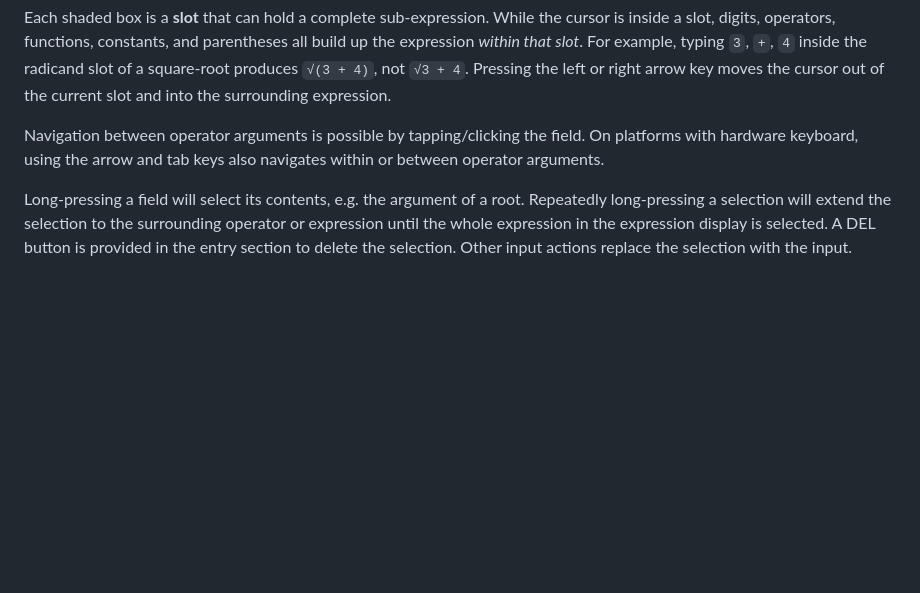
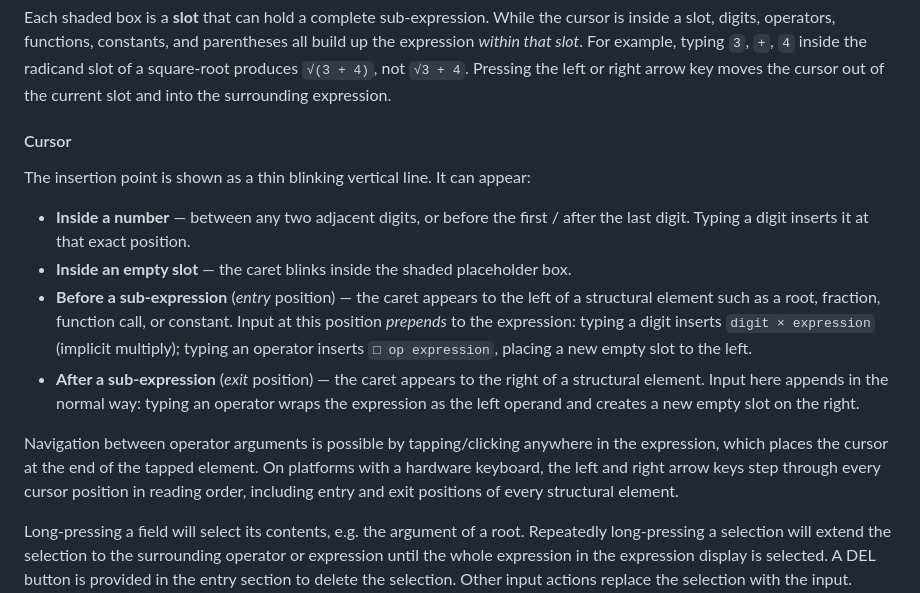
Before and after one commit to berdroid/the_sci_calc, a Markdown page: README.md, the part around the change. GitHub-like rendering; blank space fills up the shorter version.

Commit message:
Document cursor model and entry-position input behaviour in README
Adds a 'Cursor' subsection to the Expression display section describing
the blinking vertical caret, its possible positions (inside numbers,
inside empty slots, entry and exit of structural nodes), and the
prepend-vs-append input semantics at entry and exit positions.

Co-Authored-By: Claude Sonnet 4.6 <noreply@anthropic.com>

```diff
--- a/README.md
+++ b/README.md
@@ -32,8 +32,25 @@ a slot, digits, operators, functions, constants, and parentheses all build up th
 produces `√(3 + 4)`, not `√3 + 4`. Pressing the left or right arrow key moves the cursor out of
 the current slot and into the surrounding expression.
 
-Navigation between operator arguments is possible by tapping/clicking the field. On platforms with
-hardware keyboard, using the arrow and tab keys also navigates within or between operator arguments.
+#### Cursor
+
+The insertion point is shown as a thin blinking vertical line. It can appear:
+
+* **Inside a number** — between any two adjacent digits, or before the first / after the last digit.
+  Typing a digit inserts it at that exact position.
+* **Inside an empty slot** — the caret blinks inside the shaded placeholder box.
+* **Before a sub-expression** (*entry* position) — the caret appears to the left of a structural
+  element such as a root, fraction, function call, or constant. Input at this position
+  *prepends* to the expression: typing a digit inserts `digit × expression` (implicit multiply);
+  typing an operator inserts `□ op expression`, placing a new empty slot to the left.
+* **After a sub-expression** (*exit* position) — the caret appears to the right of a structural
+  element. Input here appends in the normal way: typing an operator wraps the expression as the
+  left operand and creates a new empty slot on the right.
+
+Navigation between operator arguments is possible by tapping/clicking anywhere in the expression,
+which places the cursor at the end of the tapped element. On platforms with a hardware keyboard,
+the left and right arrow keys step through every cursor position in reading order, including
+entry and exit positions of every structural element.
 
 Long-pressing a field will select its contents, e.g. the argument of a root. Repeatedly long-pressing
 a selection will extend the selection to the surrounding operator or expression until the whole
```
